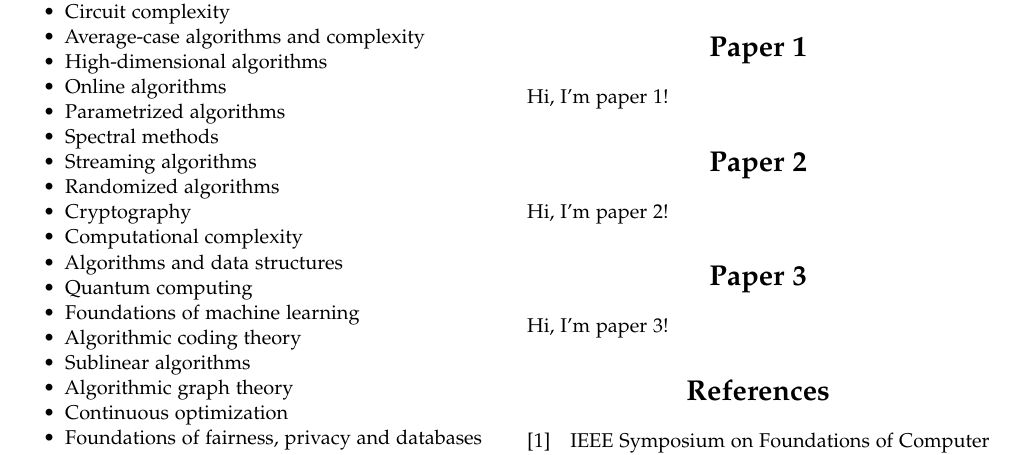
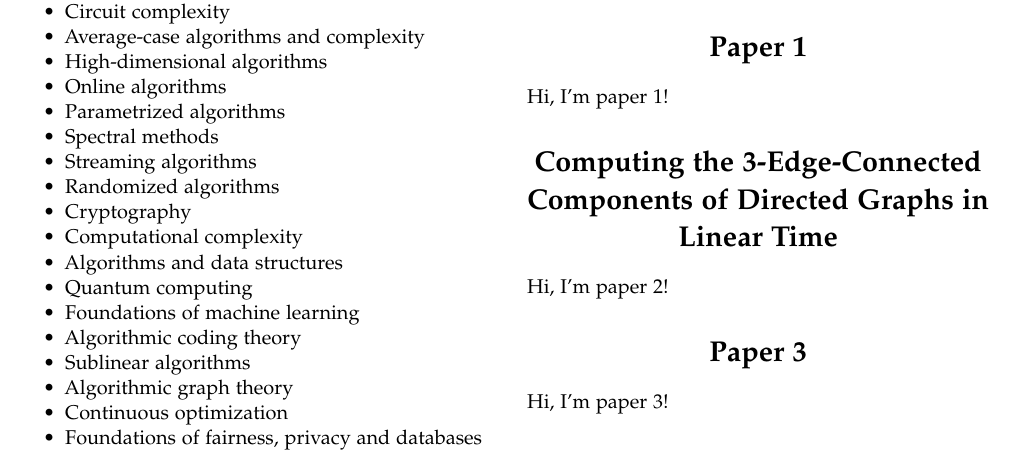
Before and after one commit to RootRooster/seminar-1-algorithms, a LaTeX document (main.tex): part of the page before the commit and part of page 1 of 2 after it, cut so that both start at the same text. Compiled offline with pdfLaTeX.

Commit message:
Added the paper title

```diff
--- a/main.tex
+++ b/main.tex
@@ -136,7 +136,7 @@ In the following three sections we present three curated papers from the confere
 
 %------------------------------------------------
 
-\section{Paper 2}
+\section{Computing the 3-Edge-Connected Components of Directed Graphs in Linear Time}
 \input{./paper2}
 
 
```
Also changed, not shown: 1 other file.
